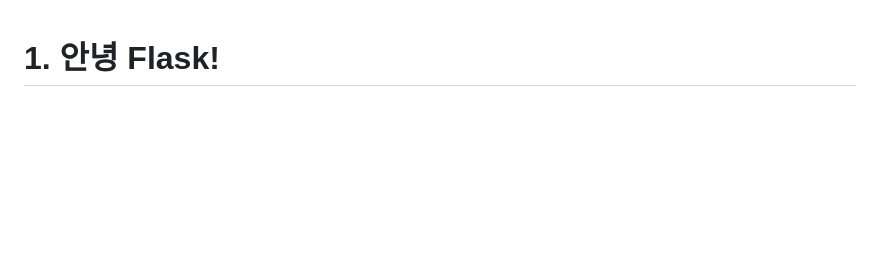
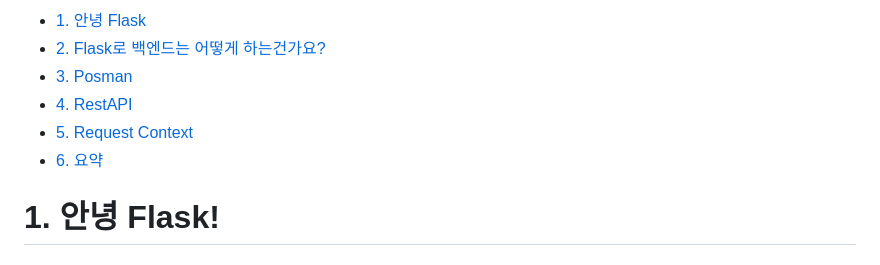
Before and after one commit to IEMHS-BRO/Flask_Class, a Markdown page: session02/README.md, the part around the change printed below. GitHub-like rendering; blank space fills up the shorter version.

Commit message:
doc: session02 목차 생성

```diff
--- a/session02/README.md
+++ b/session02/README.md
@@ -1,3 +1,10 @@
+- [1. 안녕 Flask](#1-)
+- [2. Flask로 백엔드는 어떻게 하는건가요?](#2-)
+- [3. Posman](#3-)
+- [4. RestAPI](#4-)
+- [5. Request Context](#5-)
+- [6. 요약](#6-)
+
 # 1. 안녕 Flask!
 
 ## 1-1. hello.py 파헤쳐 보기
```
Also changed, not shown: other parts of session02/README.md (+1 -1 lines).
